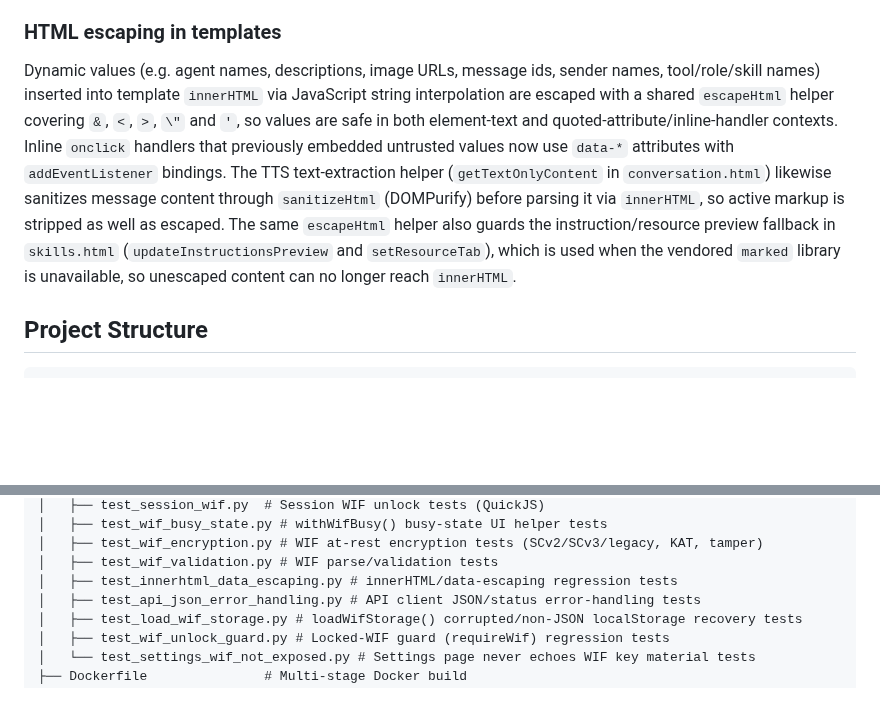
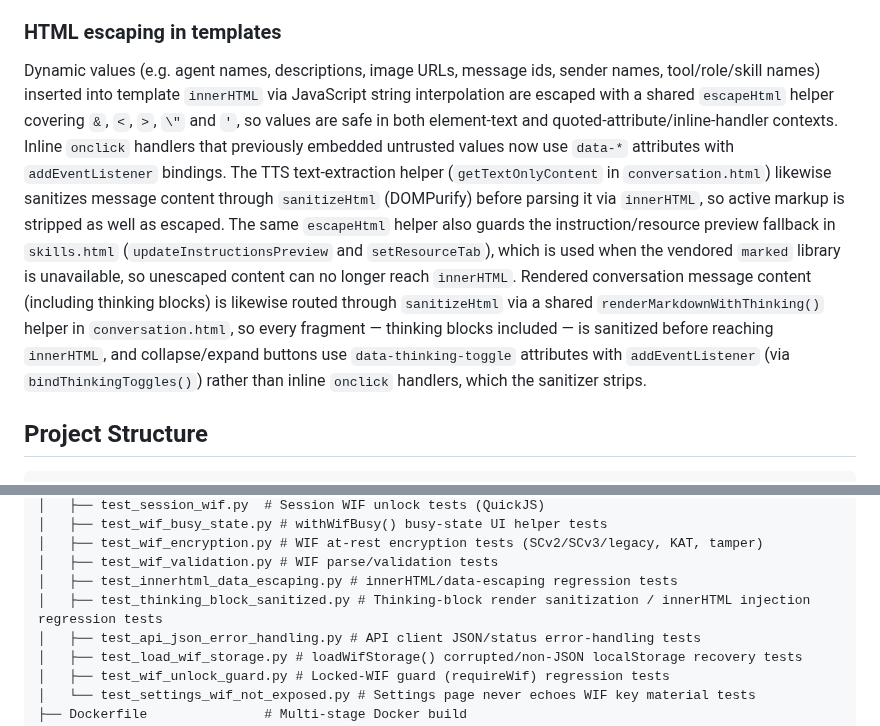
Before and after one commit to ValyrianTech/serendipity-webui, a Markdown page: README.md, 2 parts joined by grey strips. Drawn GitHub-style; blank space fills up the shorter version.

Commit message:
docs: sync documentation with latest changes

```diff
--- a/README.md
+++ b/README.md
@@ -128,7 +128,7 @@ Server-side values interpolated into JavaScript in Jinja2 templates (e.g. `agent
 
 ### HTML escaping in templates
 
-Dynamic values (e.g. agent names, descriptions, image URLs, message ids, sender names, tool/role/skill names) inserted into template `innerHTML` via JavaScript string interpolation are escaped with a shared `escapeHtml` helper covering `&`, `<`, `>`, `\"` and `'`, so values are safe in both element-text and quoted-attribute/inline-handler contexts. Inline `onclick` handlers that previously embedded untrusted values now use `data-*` attributes with `addEventListener` bindings. The TTS text-extraction helper (`getTextOnlyContent` in `conversation.html`) likewise sanitizes message content through `sanitizeHtml` (DOMPurify) before parsing it via `innerHTML`, so active markup is stripped as well as escaped. The same `escapeHtml` helper also guards the instruction/resource preview fallback in `skills.html` (`updateInstructionsPreview` and `setResourceTab`), which is used when the vendored `marked` library is unavailable, so unescaped content can no longer reach `innerHTML`.
+Dynamic values (e.g. agent names, descriptions, image URLs, message ids, sender names, tool/role/skill names) inserted into template `innerHTML` via JavaScript string interpolation are escaped with a shared `escapeHtml` helper covering `&`, `<`, `>`, `\"` and `'`, so values are safe in both element-text and quoted-attribute/inline-handler contexts. Inline `onclick` handlers that previously embedded untrusted values now use `data-*` attributes with `addEventListener` bindings. The TTS text-extraction helper (`getTextOnlyContent` in `conversation.html`) likewise sanitizes message content through `sanitizeHtml` (DOMPurify) before parsing it via `innerHTML`, so active markup is stripped as well as escaped. The same `escapeHtml` helper also guards the instruction/resource preview fallback in `skills.html` (`updateInstructionsPreview` and `setResourceTab`), which is used when the vendored `marked` library is unavailable, so unescaped content can no longer reach `innerHTML`. Rendered conversation message content (including thinking blocks) is likewise routed through `sanitizeHtml` via a shared `renderMarkdownWithThinking()` helper in `conversation.html`, so every fragment — thinking blocks included — is sanitized before reaching `innerHTML`, and collapse/expand buttons use `data-thinking-toggle` attributes with `addEventListener` (via `bindThinkingToggles()`) rather than inline `onclick` handlers, which the sanitizer strips.
 
 ## Project Structure
 
@@ -179,6 +179,7 @@ serendipity-webui/
 │   ├── test_wif_encryption.py # WIF at-rest encryption tests (SCv2/SCv3/legacy, KAT, tamper)
 │   ├── test_wif_validation.py # WIF parse/validation tests
 │   ├── test_innerhtml_data_escaping.py # innerHTML/data-escaping regression tests
+│   ├── test_thinking_block_sanitized.py # Thinking-block render sanitization / innerHTML injection regression tests
 │   ├── test_api_json_error_handling.py # API client JSON/status error-handling tests
 │   ├── test_load_wif_storage.py # loadWifStorage() corrupted/non-JSON localStorage recovery tests
 │   ├── test_wif_unlock_guard.py # Locked-WIF guard (requireWif) regression tests
```
Also changed, not shown: CHANGELOG.md (+1 -0 lines).
